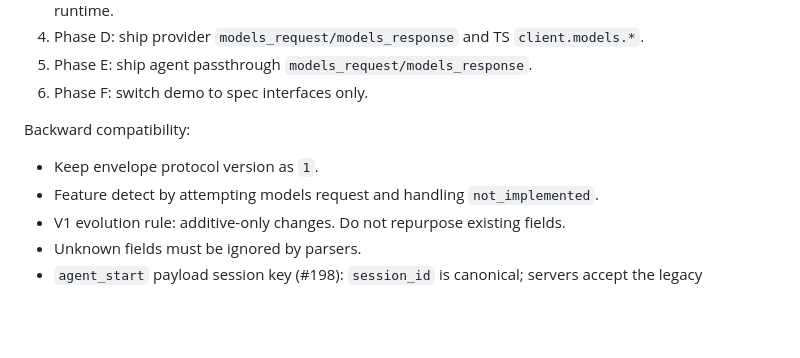
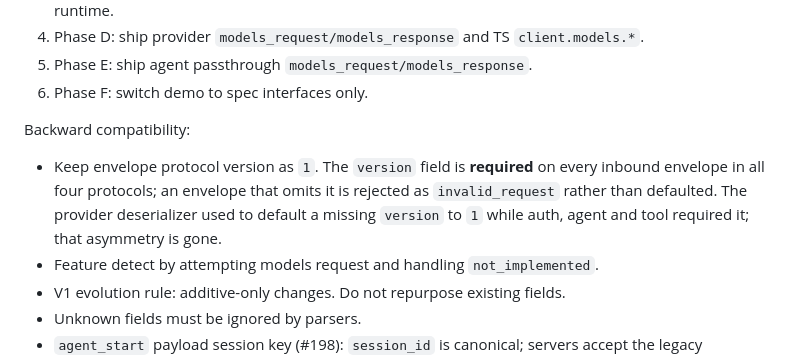
Before and after one commit to lsm/makai, a Markdown page: docs/v1-sdk-agent-provider-spec.md, the part around the change. GitHub-like rendering; blank space fills up the shorter version.

Commit message:
fix(protocol): require the envelope version on the provider protocol too (#327)
The provider deserializer read the envelope version with
`fields.optionalInt(u8, obj, "version", 1)` while auth, agent and tool all
used `fields.requiredInt`. So the same omission was accepted on one
protocol and refused on three: measured against a real binary, a
`models_request` with no `version` came back `ack` + `models_response`,
and the agent path rejected the same shape.

The spec says only "Keep envelope protocol version as `1`" and is silent
on whether the field may be omitted, so there was no normative answer to
read off. This takes the stricter reading, on the grounds that three of
the four protocols already implemented it and #319 moved the tree toward
validating at the wire boundary rather than defaulting.

A provider envelope without `version` now draws a correlated
`nack`/`invalid_request` through the machinery #319 added, rather than
being silently defaulted:

    before: provider WITHOUT version -> ['ack', 'models_response']
    after:  provider WITHOUT version -> ['nack:invalid_request']

No first-party client is affected, which is the reason this is safe to
tighten: the TypeScript and Python wire builders both send
ENVELOPE_VERSION on every envelope, and the Go frame type carries
`version` with no `omitempty`. The exposure is third-party callers that
relied on the provider protocol's laxer reading.

Seven tests moved. Six merely omitted `version` from fixtures that were
testing something else -- an invalid `in_reply_to` ULID, and the goodbye,
pong, sync and sync_request payloads -- and now carry it explicitly so
they still exercise what they name. The seventh,
"deserializeEnvelope with version field defaults to 1", pinned the old
behaviour and is now
"deserializeEnvelope rejects an envelope with no version field".

The TypeScript smoke test that sends a deliberately malformed
`stream_request` still passes: it asserts only that the reply is a nack
carrying `invalid_request` with a non-empty reason, all of which still
hold.

Spec updated in the same change, per the no-drift rule.

Verified: zig build, zig build test, both guardrail scripts, aarch64-linux
and x86_64-windows cross-compiles, and the before/after probe above.

```diff
--- a/docs/v1-sdk-agent-provider-spec.md
+++ b/docs/v1-sdk-agent-provider-spec.md
@@ -860,7 +860,10 @@ Auth refresh semantics:
 6. Phase F: switch demo to spec interfaces only.
 
 Backward compatibility:
-- Keep envelope protocol version as `1`.
+- Keep envelope protocol version as `1`. The `version` field is **required** on every
+  inbound envelope in all four protocols; an envelope that omits it is rejected as
+  `invalid_request` rather than defaulted. The provider deserializer used to default a
+  missing `version` to `1` while auth, agent and tool required it; that asymmetry is gone.
 - Feature detect by attempting models request and handling `not_implemented`.
 - V1 evolution rule: additive-only changes. Do not repurpose existing fields.
 - Unknown fields must be ignored by parsers.
```
